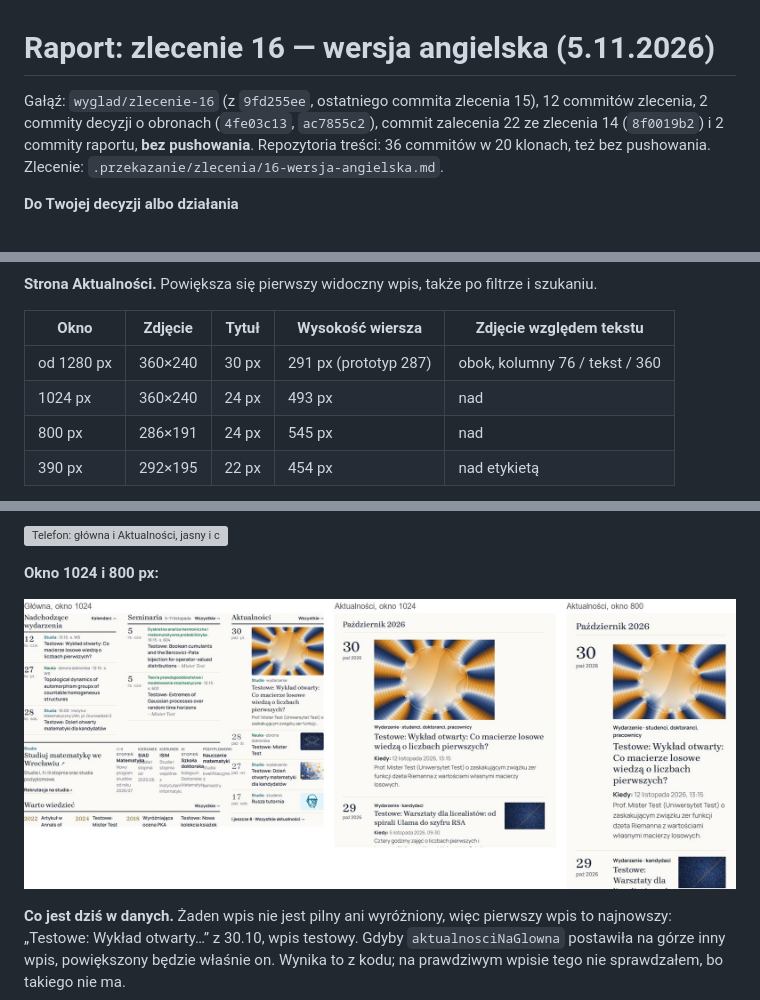
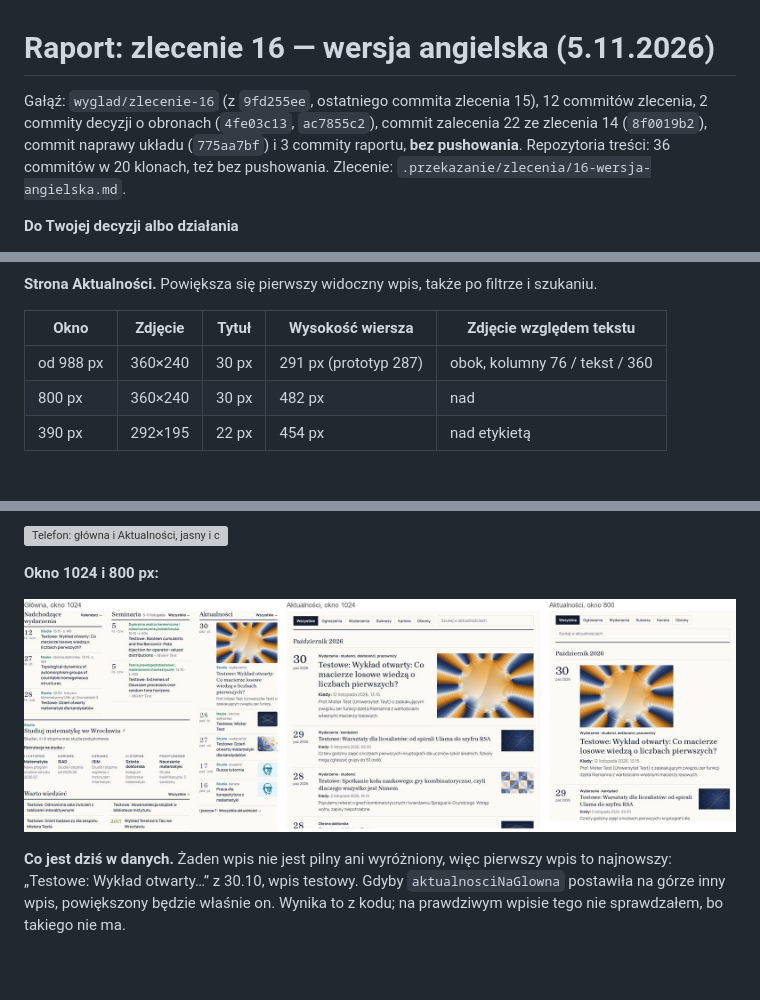
Before and after one commit to IM-UWr/Web-Core, a Markdown page: RAPORT-ZLECENIE-16.md, 3 parts joined by grey strips. Rendered like a GitHub page; pictures changed too: raport-zrzuty/z16-z22-waskie.jpg; blank space fills up the shorter version; grey boxes are pictures that could not be loaded.

```diff
--- a/RAPORT-ZLECENIE-16.md
+++ b/RAPORT-ZLECENIE-16.md
@@ -1,6 +1,6 @@
 # Raport: zlecenie 16 — wersja angielska (5.11.2026)
 
-Gałąź: `wyglad/zlecenie-16` (z `9fd255ee`, ostatniego commita zlecenia 15), 12 commitów zlecenia, 2 commity decyzji o obronach (`4fe03c13`, `ac7855c2`), commit zalecenia 22 ze zlecenia 14 (`8f0019b2`) i 2 commity raportu, **bez pushowania**. Repozytoria treści: 36 commitów w 20 klonach, też bez pushowania. Zlecenie: `.przekazanie/zlecenia/16-wersja-angielska.md`.
+Gałąź: `wyglad/zlecenie-16` (z `9fd255ee`, ostatniego commita zlecenia 15), 12 commitów zlecenia, 2 commity decyzji o obronach (`4fe03c13`, `ac7855c2`), commit zalecenia 22 ze zlecenia 14 (`8f0019b2`), commit naprawy układu (`775aa7bf`) i 3 commity raportu, **bez pushowania**. Repozytoria treści: 36 commitów w 20 klonach, też bez pushowania. Zlecenie: `.przekazanie/zlecenia/16-wersja-angielska.md`.
 
 **Do Twojej decyzji albo działania**
 
@@ -78,9 +80,8 @@ Wykonane na Twoje polecenie na tej gałęzi, osobnym commitem `8f0019b2`, bez pu
 
 | Okno | Zdjęcie | Tytuł | Wysokość wiersza | Zdjęcie względem tekstu |
 |---|---|---|---|---|
-| od 1280 px | 360×240 | 30 px | 291 px (prototyp 287) | obok, kolumny 76 / tekst / 360 |
-| 1024 px | 360×240 | 24 px | 493 px | nad |
-| 800 px | 286×191 | 24 px | 545 px | nad |
+| od 988 px | 360×240 | 30 px | 291 px (prototyp 287) | obok, kolumny 76 / tekst / 360 |
+| 800 px | 360×240 | 30 px | 482 px | nad |
 | 390 px | 292×195 | 22 px | 454 px | nad etykietą |
 
 Data ma 44 px, tekst 16,5 px, a odstępy 22 i 24 px (na telefonie data 28 px, tekst 15 px). Sprawdziłem pięć filtrów rodzaju, szukanie, szukanie bez wyniku (nic nie jest powiększone, widać komunikat), wyczyszczenie pola i `?dla=kandydaci`: za każdym razem powiększony jest dokładnie pierwszy widoczny wpis.
```
Also changed, not shown: other parts of RAPORT-ZLECENIE-16.md (+32 -6 lines), raport-zrzuty/z16-z22-naprawa-glowna.jpg (added), raport-zrzuty/z16-z22-naprawa-lista.jpg (added).
